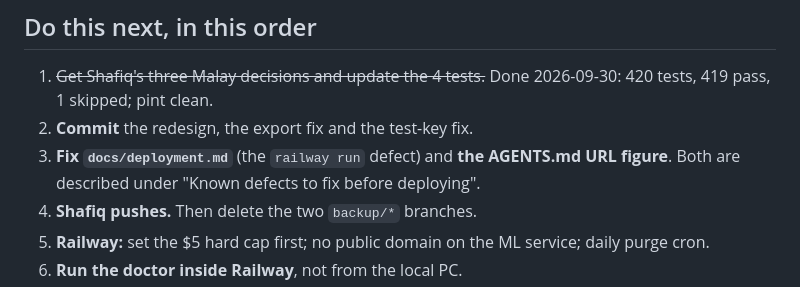
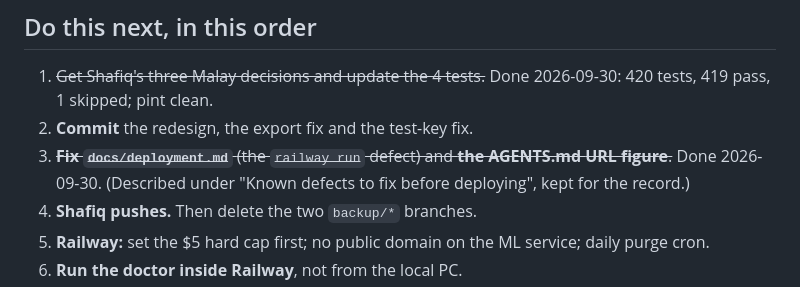
Before and after one commit to ShafiqRashdi/ScamSense, a Markdown page: docs/HANDOFF.md, the part around the change. GitHub-like rendering.

```diff
--- a/docs/HANDOFF.md
+++ b/docs/HANDOFF.md
@@ -13,9 +13,9 @@ Read this first, then `AGENTS.md` for the standing rules. This file is *state*;
 1. ~~Get Shafiq's three Malay decisions and update the 4 tests.~~ Done
    2026-09-30: 420 tests, 419 pass, 1 skipped; pint clean.
 2. **Commit** the redesign, the export fix and the test-key fix.
-3. **Fix `docs/deployment.md`** (the `railway run` defect) and **the AGENTS.md
-   URL figure**. Both are described under "Known defects to fix before
-   deploying".
+3. ~~**Fix `docs/deployment.md`** (the `railway run` defect) and **the AGENTS.md
+   URL figure**.~~ Done 2026-09-30. (Described under "Known defects to fix before
+   deploying", kept for the record.)
 4. **Shafiq pushes.** Then delete the two `backup/*` branches.
 5. **Railway:** set the $5 hard cap first; no public domain on the ML
    service; daily purge cron.
```
Also changed, not shown: AGENTS.md (+5 -3 lines), docs/deployment.md (+33 -10 lines).
